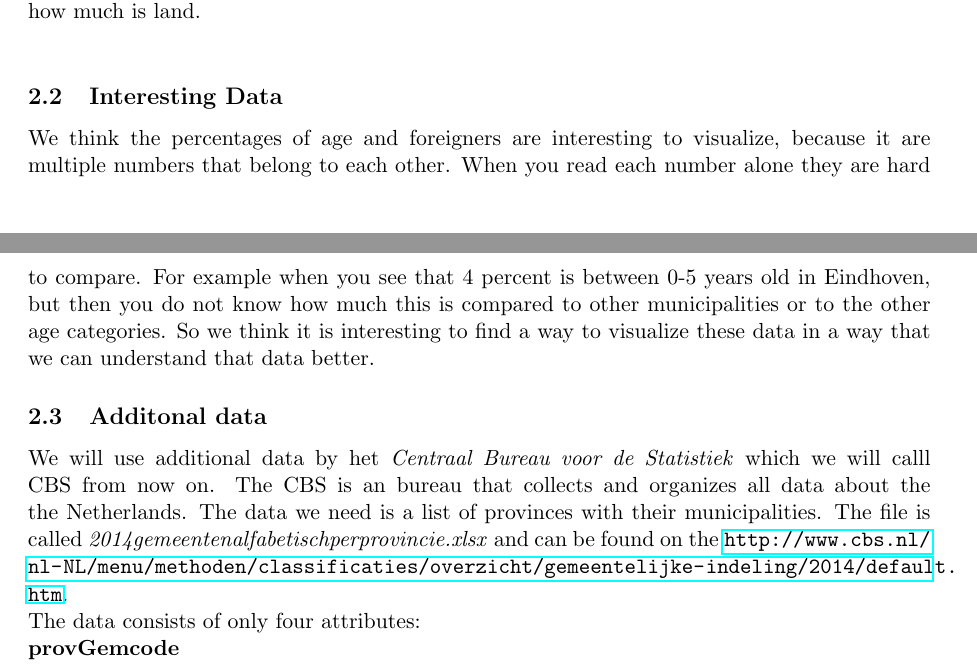
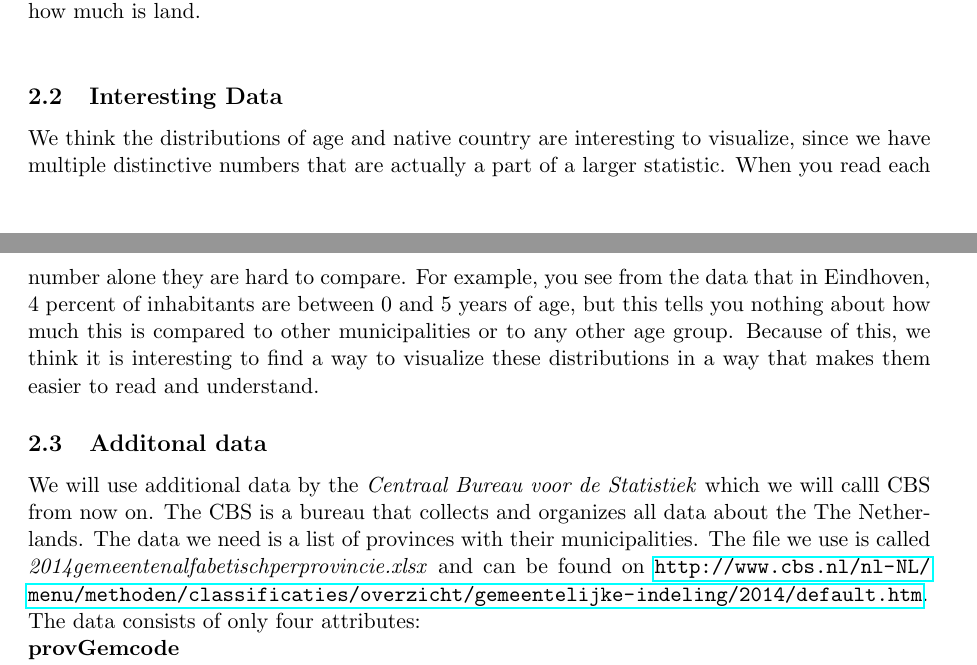
Before and after one commit to timvdalen/2IV35-project, a LaTeX problem sheet (assignment1/report/report.tex, which reads assignment1/report/sections/Data.tex): two parts of pages 3 and 4 of 14, joined at a grey line, cut so that both start at the same text. Compiled offline with pdfLaTeX.

Commit message:
Textual fixes to Data section

```diff
--- a/assignment1/report/sections/Data.tex
+++ b/assignment1/report/sections/Data.tex
@@ -20,9 +20,15 @@ Inhabitants: Number of inhabitants, number of men and women, percentage of each
   \textbf{Land} \\
 There also is some data about the size of the municipality and how much of that is water and how much is land. \\
 \subsection{Interesting Data}
-We think the percentages of age and foreigners are interesting to visualize, because it are multiple numbers that belong to each other. When you read each number alone they are hard to compare. For example when you see that 4 percent is between 0-5 years old in Eindhoven, but then you do not know how much this is compared to other municipalities  or to the other age categories. So we think it is interesting to find a way to visualize these data in a way that we can understand that data better.
+We think the distributions of age and native country are interesting to visualize, since we have multiple distinctive numbers that are actually a part of a larger statistic.
+When you read each number alone they are hard to compare.
+For example, you see from the data that in Eindhoven, 4 percent of inhabitants are between 0 and 5 years of age, but this tells you nothing about how much this is compared to other municipalities or to any other age group.
+Because of this, we think it is interesting to find a way to visualize these distributions in a way that makes them easier to read and understand.
 \subsection{Additonal data}
-We will use additional data by het \emph{Centraal Bureau voor de Statistiek} which we will calll CBS from now on. The CBS is an bureau that collects and organizes all data about the the Netherlands. The data we need is a list of provinces with their municipalities. The file is called \emph{2014gemeentenalfabetischperprovincie.xlsx} and can be found on the  \url{ http://www.cbs.nl/nl-NL/menu/methoden/classificaties/overzicht/gemeentelijke-indeling/2014/default.htm}.\\
+We will use additional data by the \emph{Centraal Bureau voor de Statistiek} which we will calll CBS from now on.
+The CBS is a bureau that collects and organizes all data about the The Netherlands.
+The data we need is a list of provinces with their municipalities.
+The file we use is called \emph{2014gemeentenalfabetischperprovincie.xlsx} and can be found on \url{http://www.cbs.nl/nl-NL/menu/methoden/classificaties/overzicht/gemeentelijke-indeling/2014/default.htm}.\\
 The data consists of only four attributes:\\
 \textbf{provGemcode} \\
 This attribute shows the id of the municipality. Unfortunately it is not in exactly the same format as the original data. For example this data is in the form \emph{0003,0005,0007}, while the original data uses this format \emph{GM0003,GM0005,GM0007}\\
```
